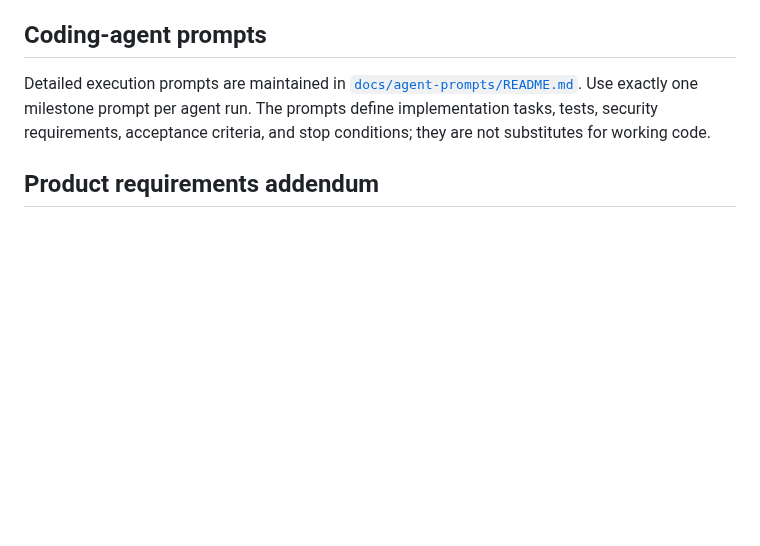
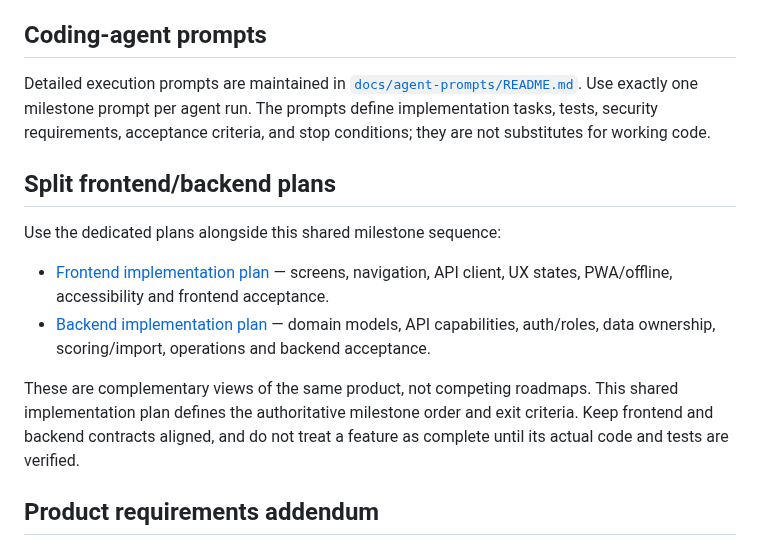
Before and after one commit to sawroop1242/pw-style-learning-app, a Markdown page: docs/IMPLEMENTATION_PLAN.md, the part around the change. Drawn GitHub-style; blank space fills up the shorter version.

Commit message:
docs: link split frontend and backend plans

```diff
--- a/docs/IMPLEMENTATION_PLAN.md
+++ b/docs/IMPLEMENTATION_PLAN.md
@@ -7,6 +7,14 @@
 ## Coding-agent prompts
 
 Detailed execution prompts are maintained in [`docs/agent-prompts/README.md`](agent-prompts/README.md). Use exactly one milestone prompt per agent run. The prompts define implementation tasks, tests, security requirements, acceptance criteria, and stop conditions; they are not substitutes for working code.
+
+## Split frontend/backend plans
+
+Use the dedicated plans alongside this shared milestone sequence:
+- [Frontend implementation plan](FRONTEND_IMPLEMENTATION_PLAN.md) — screens, navigation, API client, UX states, PWA/offline, accessibility and frontend acceptance.
+- [Backend implementation plan](BACKEND_IMPLEMENTATION_PLAN.md) — domain models, API capabilities, auth/roles, data ownership, scoring/import, operations and backend acceptance.
+
+These are complementary views of the same product, not competing roadmaps. This shared implementation plan defines the authoritative milestone order and exit criteria. Keep frontend and backend contracts aligned, and do not treat a feature as complete until its actual code and tests are verified.
 
 ## Product requirements addendum
 
```
